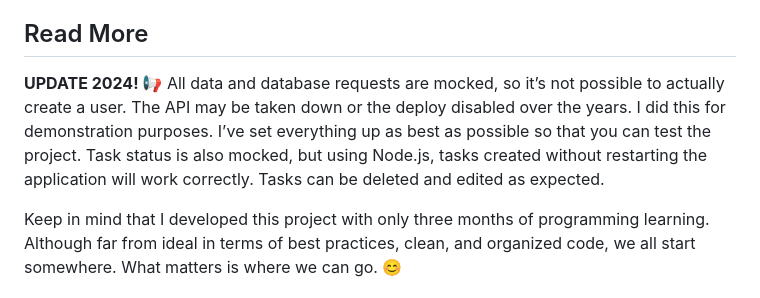
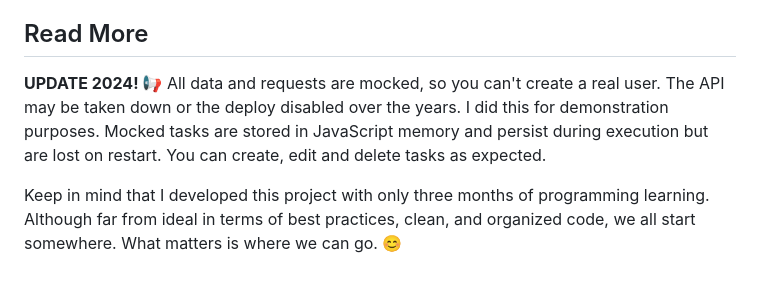
Before and after one commit to JessieLady/firstModule, a Markdown page: EN_US.md, the part around the change printed below. GitHub-like rendering.

```diff
--- a/EN_US.md
+++ b/EN_US.md
@@ -100,7 +100,7 @@ As I work on this project, my goal is to deliver something solid and useful that
 
 ## Read More
 
-**UPDATE 2024! 📢** All data and database requests are mocked, so it’s not possible to actually create a user. The API may be taken down or the deploy disabled over the years. I did this for demonstration purposes. I’ve set everything up as best as possible so that you can test the project. Task status is also mocked, but using Node.js, tasks created without restarting the application will work correctly. Tasks can be deleted and edited as expected.
+**UPDATE 2024! 📢** All data and requests are mocked, so you can't create a real user. The API may be taken down or the deploy disabled over the years. I did this for demonstration purposes. Mocked tasks are stored in JavaScript memory and persist during execution but are lost on restart. You can create, edit and delete tasks as expected.
 
 Keep in mind that I developed this project with only three months of programming learning. Although far from ideal in terms of best practices, clean, and organized code, we all start somewhere. What matters is where we can go. 😊
 
```
Also changed, not shown: other parts of EN_US.md (+2 -2 lines).
